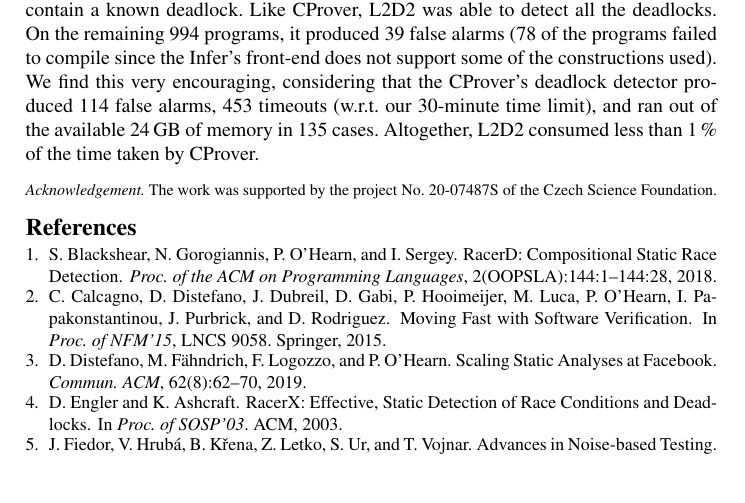
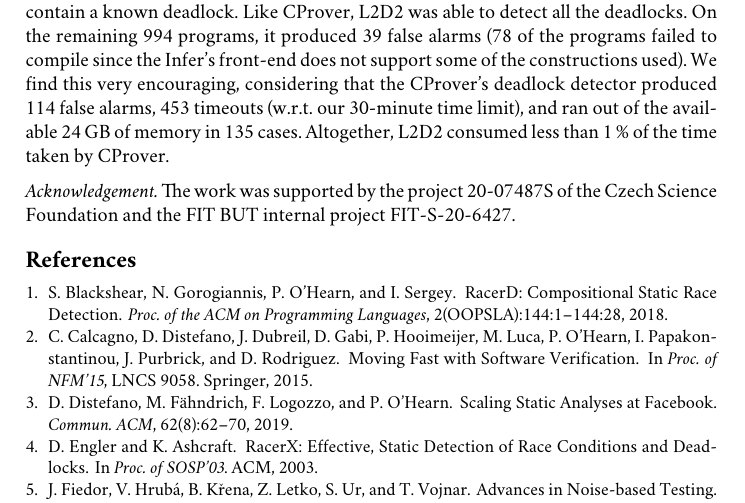
Before and after one commit to harmim/eurocast2022-deadlock-infer, a LaTeX paper (eurocast22-deadlocks.tex): part of page 2 of 2 before the commit and part of page 2 of 3 after it, cut so that both start at the same text. Compiled offline with pdfLaTeX.

Commit message:
Changed to Crimson and added IGA into the ack

```diff
--- a/eurocast22-deadlocks.tex
+++ b/eurocast22-deadlocks.tex
@@ -6,8 +6,8 @@
 
 % Packages
 \usepackage{pbox}
-\usepackage{times}
-%\usepackage{crimson}
+%\usepackage{times}
+\usepackage{crimson}
 \usepackage{color}
 
 % Page style
@@ -226,12 +226,21 @@ Altogether, L2D2 consumed less than~1\,\% of the time taken by CProver.
 %-----------------------------------------------------------------------------
 
 %!!!!!!!!!!!!!!!!!!!!!!!!!!!!!!!!!!!!!!!
-\enlargethispage{7mm}
+\enlargethispage{6mm}
 %!!!!!!!!!!!!!!!!!!!!!!!!!!!!!!!!!!!!!!!
 
-\vspace*{2mm}{\fontsize{8}{8}\selectfont \noindent\emph{Acknowledgement.} The
-work was supported by the project No.~20-07487S of the Czech Science
-Foundation.}\vspace*{-3mm}
+%\vspace*{2mm}{\fontsize{8}{8}\selectfont \noindent\emph{Acknowledgement.} The
+%work was supported by the project No.~20-07487S of the Czech Science
+%Foundation.}\vspace*{-3mm}
+
+\vspace*{2mm}{
+%
+%\fontsize{10}{10}\selectfont
+%
+\noindent\emph{Acknowledgement.} The work was supported by the project 20-07487S
+of the Czech Science Foundation and the FIT BUT internal project
+FIT-S-20-6427.}\vspace*{-3mm}
+
 
 %-----------------------------------------------------------------------------
 % Bibliography
```
